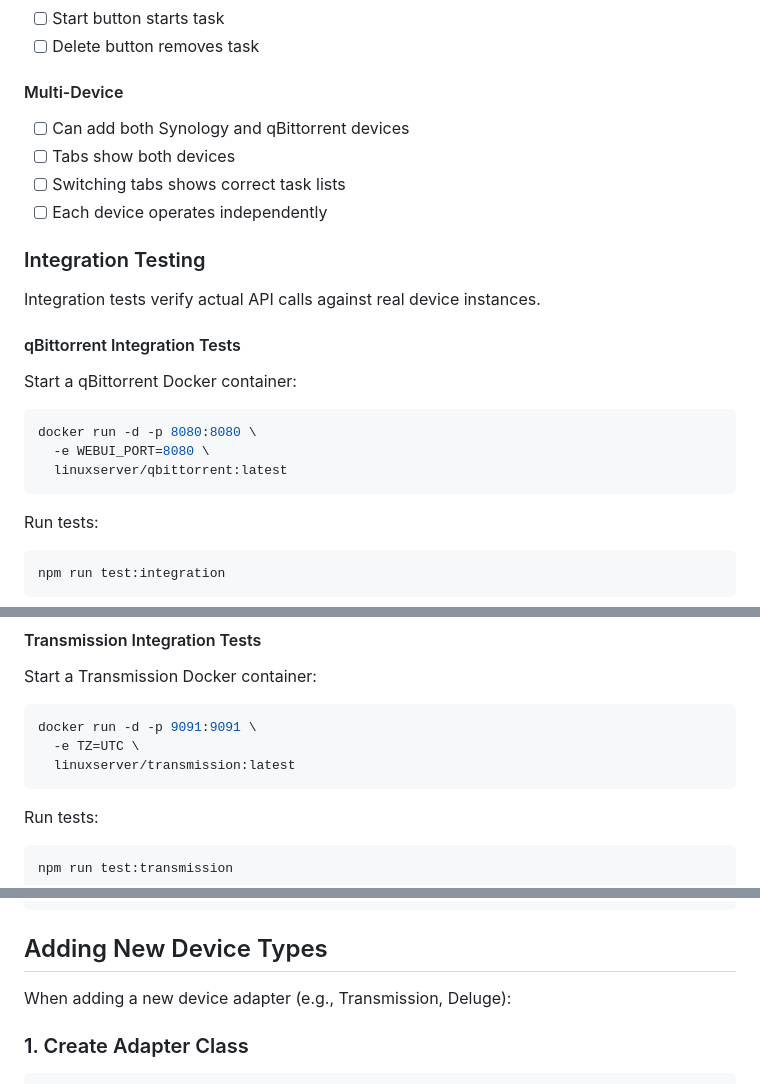
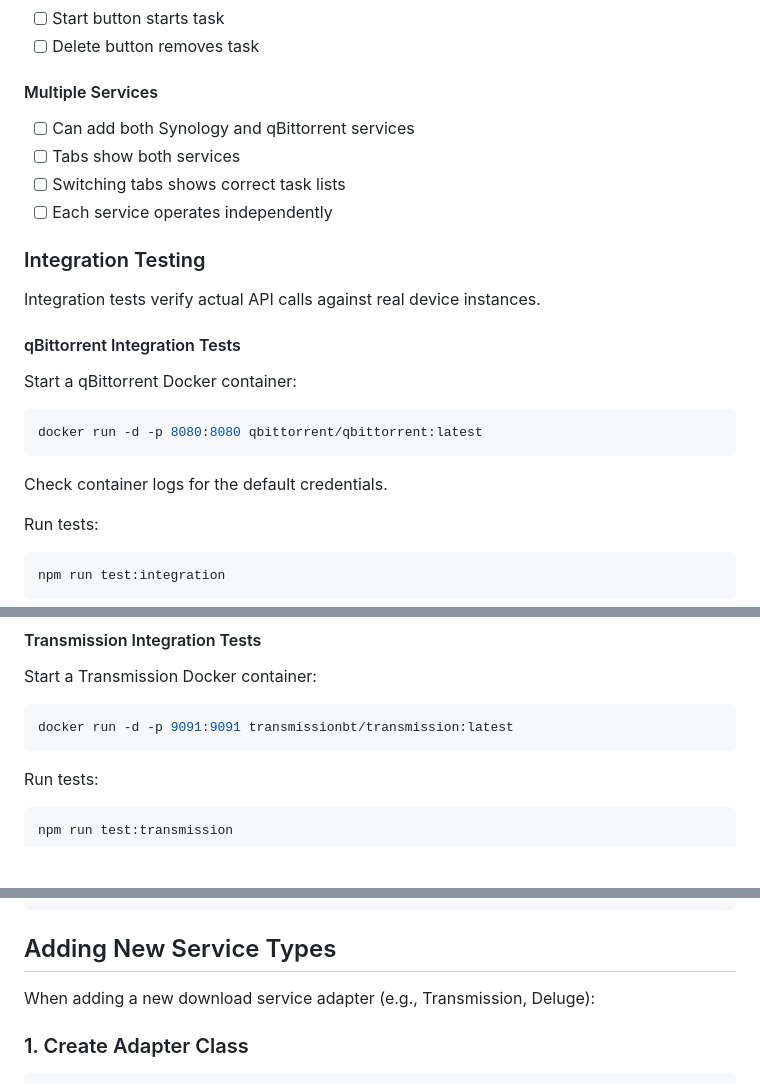
Before and after one commit to craigpen/download-nexus, a Markdown page: docs/TESTING.md, 3 parts joined by grey strips. GitHub-like rendering; blank space fills up the shorter version.

Commit message:
docs: update TESTING.md terminology and examples
- Change 'device adapters' to 'download service adapters'
- Update Multi-Device section to 'Multiple Services'
- Simplify Docker examples (remove linuxserver images)
- Update 'Adding New Device Types' section to 'Adding New Service Types'
- Align terminology with updated README

````diff
--- a/docs/TESTING.md
+++ b/docs/TESTING.md
@@ -82,11 +82,11 @@ npm run test:watch
 - [ ] Start button starts task
 - [ ] Delete button removes task
 
-#### Multi-Device
-- [ ] Can add both Synology and qBittorrent devices
-- [ ] Tabs show both devices
+#### Multiple Services
+- [ ] Can add both Synology and qBittorrent services
+- [ ] Tabs show both services
 - [ ] Switching tabs shows correct task lists
-- [ ] Each device operates independently
+- [ ] Each service operates independently
 
 ### Integration Testing
 
@@ -97,10 +97,10 @@ Integration tests verify actual API calls against real device instances.
 Start a qBittorrent Docker container:
 
 ```bash
-docker run -d -p 8080:8080 \
-  -e WEBUI_PORT=8080 \
-  linuxserver/qbittorrent:latest
+docker run -d -p 8080:8080 qbittorrent/qbittorrent:latest
 ```
+
+Check container logs for the default credentials.
 
 Run tests:
 
@@ -120,9 +120,7 @@ This verifies:
 Start a Transmission Docker container:
 
 ```bash
-docker run -d -p 9091:9091 \
-  -e TZ=UTC \
-  linuxserver/transmission:latest
+docker run -d -p 9091:9091 transmissionbt/transmission:latest
 ```
 
 Run tests:
@@ -188,9 +186,9 @@ jobs:
       - run: npm test
 ```
 
-## Adding New Device Types
+## Adding New Service Types
 
-When adding a new device adapter (e.g., Transmission, Deluge):
+When adding a new download service adapter (e.g., Transmission, Deluge):
 
 ### 1. Create Adapter Class
 
````
Also changed, not shown: other parts of docs/TESTING.md (+3 -3 lines).
